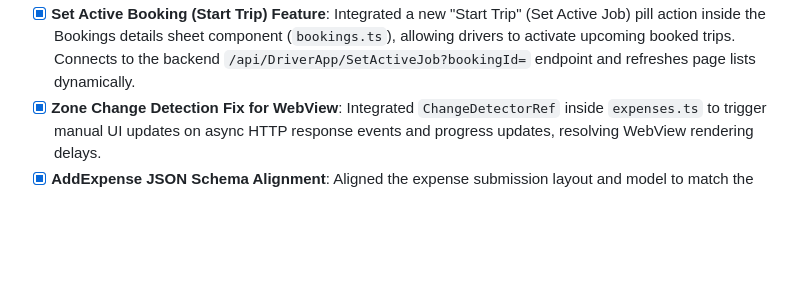
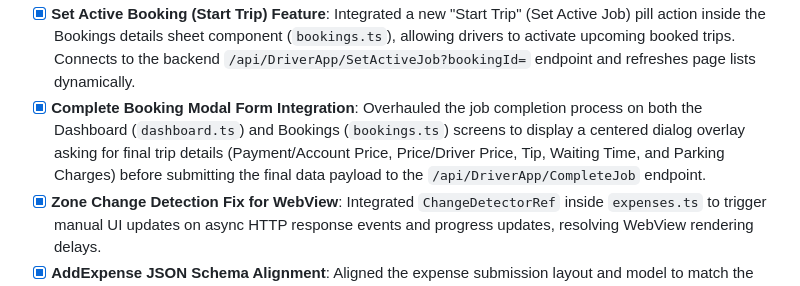
Before and after one commit to arvindverma63/red-taxis-webview, a Markdown page: PRD.md, the part around the change. Rendered like a GitHub page; blank space fills up the shorter version.

Commit message:
docs: add Complete Booking Modal milestone to PRD.md

```diff
--- a/PRD.md
+++ b/PRD.md
@@ -104,6 +104,7 @@ The Angular router guards and services parse the `token` parameter directly from
 - [x] **Expenses Portal & Claim Integration Upgrade**: Overhauled the Expenses dashboard (`expenses.ts`) to align with premium design system styling. Integrated a dynamic totals header (Approved, Pending, and Rejected claims indicators), a collapsible category progress-bar breakdown chart, touch-gesture pull-to-refresh indicators, a tactile category grid card selector menu, a live webcam receipt frame guide capture mode, and localStorage caching to preview receipt images inside detail modal dialogs.
 - [x] **Create Booking (Rank Pickup) Portal**: Developed a high-end Rank Booking page (`create-booking.ts`) in the Angular frontend, featuring a type-ahead search with a 500ms debounce, UUID session token generation, address resolution, dynamic quote calculations (mileage, duration, fare), and custom fare override controls. Configured the routing path (`/create-booking`) and integrated it into the Flutter side drawer sidebar menu list at index 5.
 - [x] **Set Active Booking (Start Trip) Feature**: Integrated a new "Start Trip" (Set Active Job) pill action inside the Bookings details sheet component (`bookings.ts`), allowing drivers to activate upcoming booked trips. Connects to the backend `/api/DriverApp/SetActiveJob?bookingId=` endpoint and refreshes page lists dynamically.
+- [x] **Complete Booking Modal Form Integration**: Overhauled the job completion process on both the Dashboard (`dashboard.ts`) and Bookings (`bookings.ts`) screens to display a centered dialog overlay asking for final trip details (Payment/Account Price, Price/Driver Price, Tip, Waiting Time, and Parking Charges) before submitting the final data payload to the `/api/DriverApp/CompleteJob` endpoint.
 - [x] **Zone Change Detection Fix for WebView**: Integrated `ChangeDetectorRef` inside `expenses.ts` to trigger manual UI updates on async HTTP response events and progress updates, resolving WebView rendering delays.
 - [x] **AddExpense JSON Schema Alignment**: Aligned the expense submission layout and model to match the exact Swagger JSON contract shown in Scalar. Removed the obsolete file selection controls and replaced the multipart upload logic with a clean `application/json` post payload containing `userId`, `date`, `category`, `description` and `amount`.
 - [x] **Notification Page Routing System (nav_id)**: Implemented complete notification routing logic in Flutter (`NotificationNavigationHandler` and `NavigationNotifier`), dynamically parsing notification payloads (`nav_id`, `page`, `route`, `target`, `screen`, `url`, `type`) from foreground heads-up banner clicks (`onDidReceiveNotificationResponse`), background notification tray clicks (`onMessageOpenedApp`), and terminated cold-start launches (`getInitialMessage` & `getNotificationAppLaunchDetails`). Seamlessly switches to existing WebViews (Bookings `/#/bookings`, Profile & Compliance `/#/profile`, Weekly Availability `/#/availability`, Expenses `/#/expenses`, Document Upload `/#/upload`, Dashboard, and Job Offer overlays `/#/job-offer`) with automatic token injection and back navigation handling.
```
